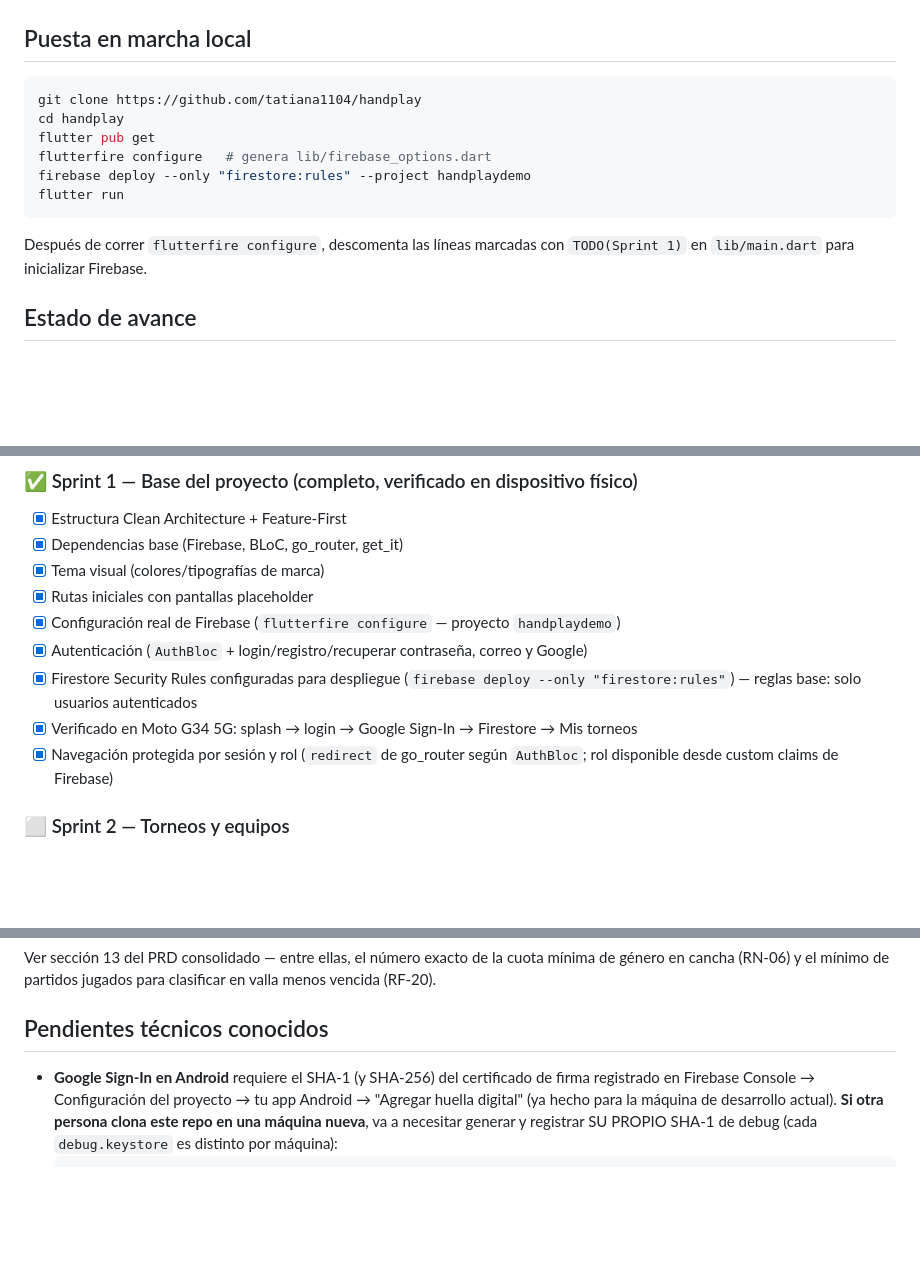
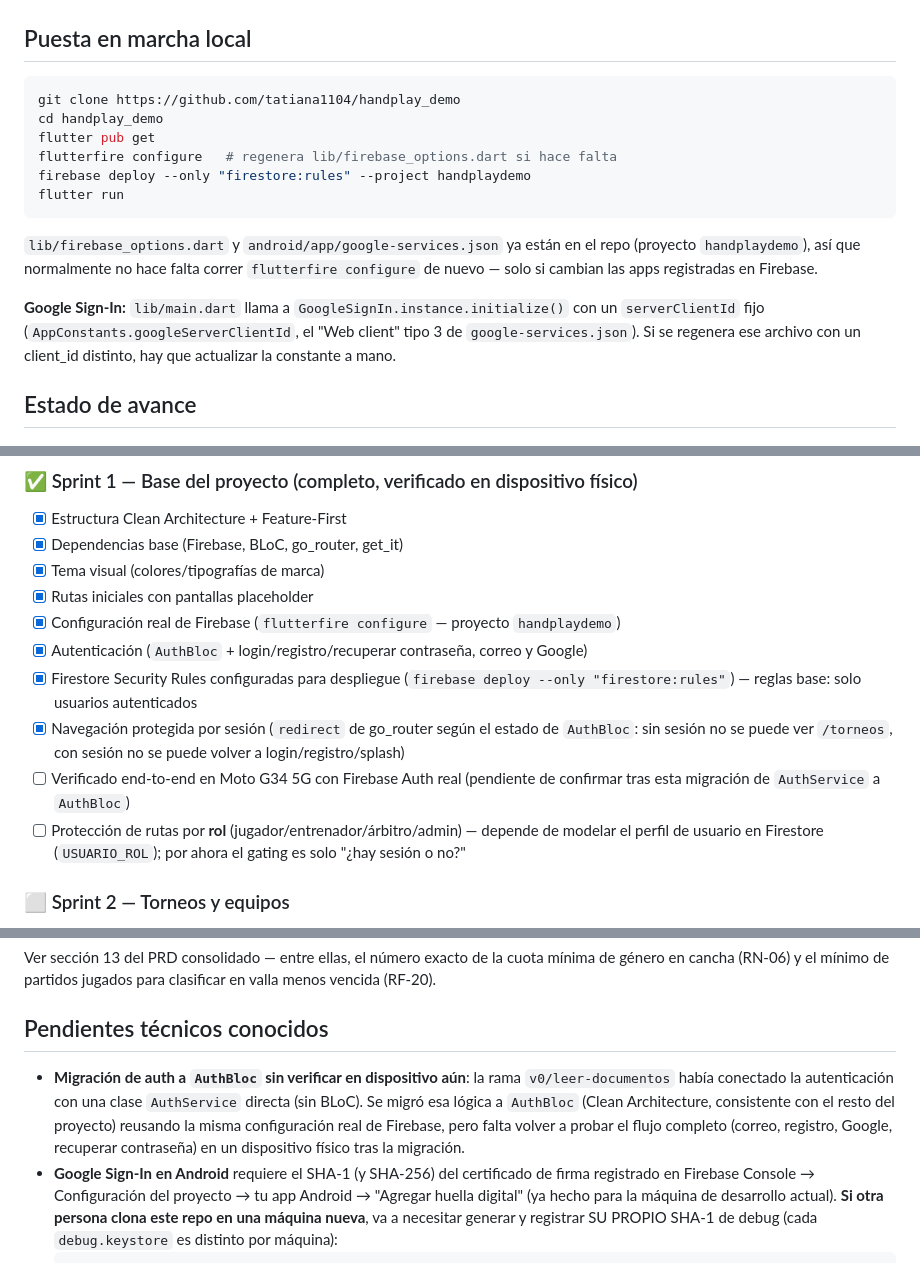
Before and after one commit to tatiana1104/handplay_demo, a Markdown page: README.md, 3 parts joined by grey strips. Rendered like a GitHub page; blank space fills up the shorter version.

Commit message:
docs(readme): actualizar README tras migrar auth a AuthBloc
- Corrige el comando de clonado (handplay_demo, no handplay).
- Corrige el nombre de carpeta core/error/ (el README decia errors/).
- Elimina instrucciones obsoletas de descomentar TODO(Sprint 1) en
  main.dart: Firebase ya se inicializa sin pasos manuales.
- Documenta que GoogleSignIn.instance.initialize() necesita el
  serverClientId de google-services.json.
- Corrige la afirmacion de que ya habia proteccion de rutas por rol:
  por ahora el gating de go_router es solo sesion si/no: falta modelar
  USUARIO_ROL en Firestore para proteger por rol.
- Marca como pendiente (no confirmado) volver a verificar el flujo de
  auth end-to-end en dispositivo fisico, ya que se migro de
  AuthService a AuthBloc.

````diff
--- a/README.md
+++ b/README.md
@@ -63,16 +63,23 @@ Cada feature sigue tres capas internas:
 ## Puesta en marcha local
 
 ```bash
-git clone https://github.com/tatiana1104/handplay
-cd handplay
+git clone https://github.com/tatiana1104/handplay_demo
+cd handplay_demo
 flutter pub get
-flutterfire configure   # genera lib/firebase_options.dart
+flutterfire configure   # regenera lib/firebase_options.dart si hace falta
 firebase deploy --only "firestore:rules" --project handplaydemo
 flutter run
 ```
 
-Después de correr `flutterfire configure`, descomenta las líneas marcadas
-con `TODO(Sprint 1)` en `lib/main.dart` para inicializar Firebase.
+`lib/firebase_options.dart` y `android/app/google-services.json` ya están
+en el repo (proyecto `handplaydemo`), así que normalmente no hace falta
+correr `flutterfire configure` de nuevo — solo si cambian las apps
+registradas en Firebase.
+
+**Google Sign-In:** `lib/main.dart` llama a `GoogleSignIn.instance.initialize()`
+con un `serverClientId` fijo (`AppConstants.googleServerClientId`, el "Web
+client" tipo 3 de `google-services.json`). Si se regenera ese archivo con
+un client_id distinto, hay que actualizar la constante a mano.
 
 ## Estado de avance
 
@@ -84,8 +91,9 @@ con `TODO(Sprint 1)` en `lib/main.dart` para inicializar Firebase.
 - [x] Configuración real de Firebase (`flutterfire configure` — proyecto `handplaydemo`)
 - [x] Autenticación (`AuthBloc` + login/registro/recuperar contraseña, correo y Google)
 - [x] Firestore Security Rules configuradas para despliegue (`firebase deploy --only "firestore:rules"`) — reglas base: solo usuarios autenticados
-- [x] Verificado en Moto G34 5G: splash → login → Google Sign-In → Firestore → Mis torneos
-- [x] Navegación protegida por sesión y rol (`redirect` de go_router según `AuthBloc`; rol disponible desde custom claims de Firebase)
+- [x] Navegación protegida por sesión (`redirect` de go_router según el estado de `AuthBloc`: sin sesión no se puede ver `/torneos`, con sesión no se puede volver a login/registro/splash)
+- [ ] Verificado end-to-end en Moto G34 5G con Firebase Auth real (pendiente de confirmar tras esta migración de `AuthService` a `AuthBloc`)
+- [ ] Protección de rutas por **rol** (jugador/entrenador/árbitro/admin) — depende de modelar el perfil de usuario en Firestore (`USUARIO_ROL`); por ahora el gating es solo "¿hay sesión o no?"
 
 ### ⬜ Sprint 2 — Torneos y equipos
 - [ ] Listado de torneos del usuario desde Firestore (participantIds)
@@ -124,6 +132,13 @@ para clasificar en valla menos vencida (RF-20).
 
 ## Pendientes técnicos conocidos
 
+- **Migración de auth a `AuthBloc` sin verificar en dispositivo aún**: la
+  rama `v0/leer-documentos` había conectado la autenticación con una
+  clase `AuthService` directa (sin BLoC). Se migró esa lógica a
+  `AuthBloc` (Clean Architecture, consistente con el resto del
+  proyecto) reusando la misma configuración real de Firebase, pero
+  falta volver a probar el flujo completo (correo, registro, Google,
+  recuperar contraseña) en un dispositivo físico tras la migración.
 - **Google Sign-In en Android** requiere el SHA-1 (y SHA-256) del
   certificado de firma registrado en Firebase Console → Configuración
   del proyecto → tu app Android → "Agregar huella digital" (ya hecho
````
Also changed, not shown: other parts of README.md (+1 -1 lines).
